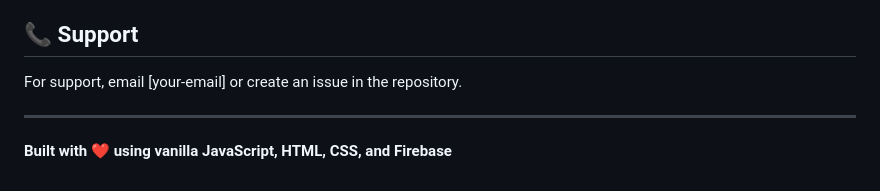
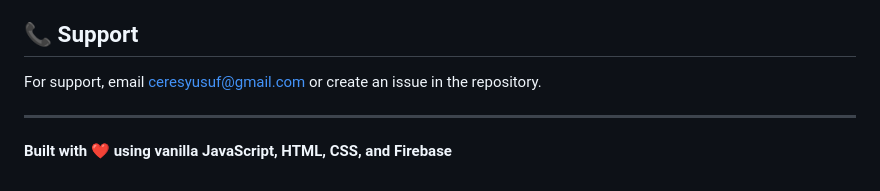
Before and after one commit to YusufCeres/WorkoutGenerator, a Markdown page: README.md, the part around the change. Drawn GitHub-style.

Commit message:
I uploaded the wrong readme everytime heres the right one

```diff
--- a/README.md
+++ b/README.md
@@ -241,7 +241,7 @@ This project is licensed under the MIT License - see the [LICENSE](LICENSE) file
 
 ## 📞 Support
 
-For support, email [your-email] or create an issue in the repository.
+For support, email ceresyusuf@gmail.com or create an issue in the repository.
 
 ---
 
```
